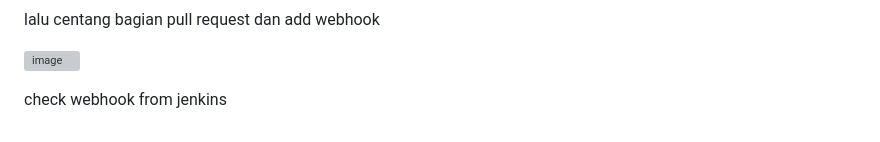
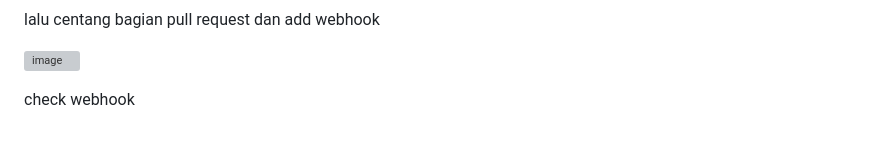
Before and after one commit to imnzr/DevOps-Project-02, a Markdown page: README.md, the part around the change. Rendered like a GitHub page; grey boxes are pictures that could not be loaded.

Commit message:
update readme for trigger webhook

```diff
--- a/README.md
+++ b/README.md
@@ -147,4 +147,4 @@ lalu centang bagian pull request dan add webhook
 ![image](https://github.com/user-attachments/assets/09636357-d9cc-41dc-9935-fe1f9f52e2d7)
 
 
-check webhook from jenkins
+check webhook
```
